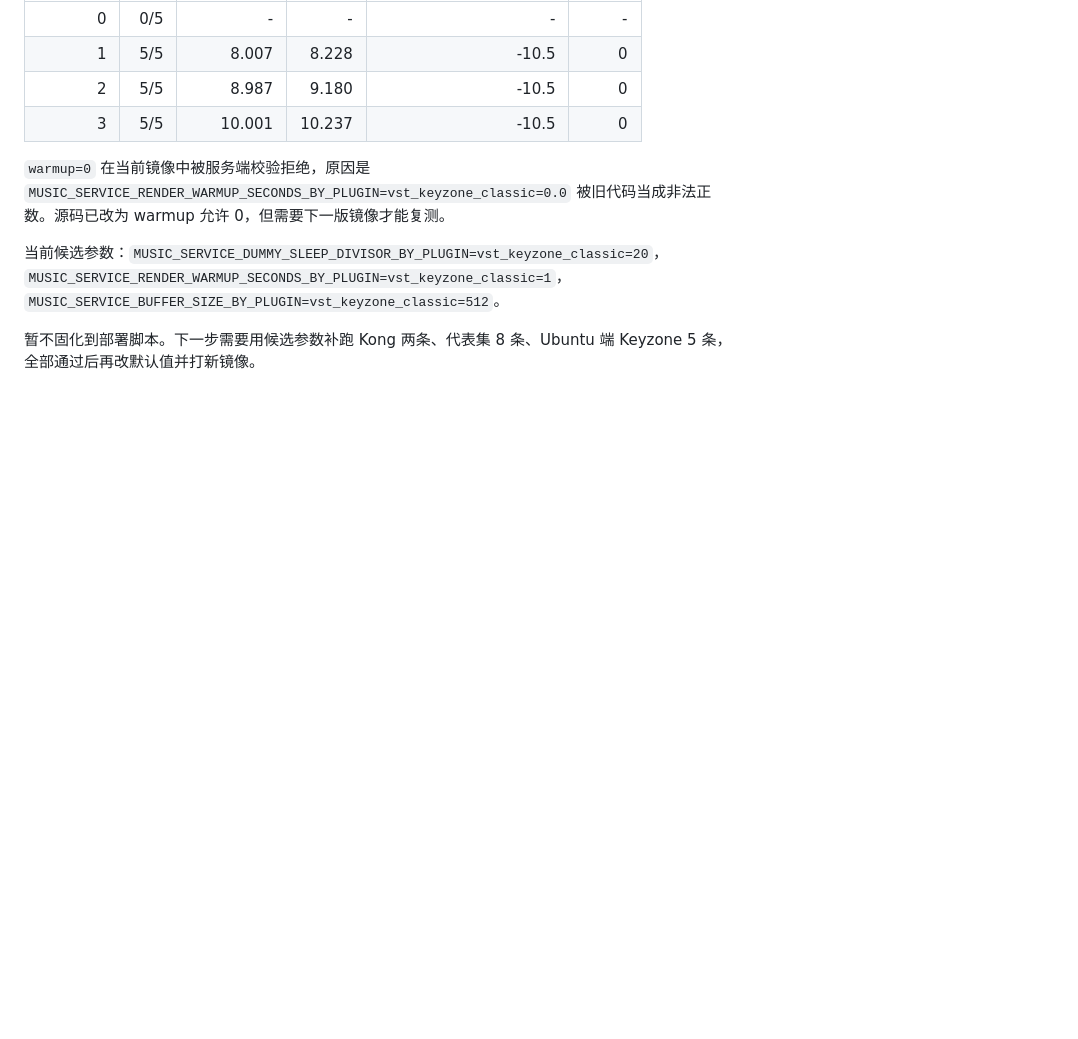
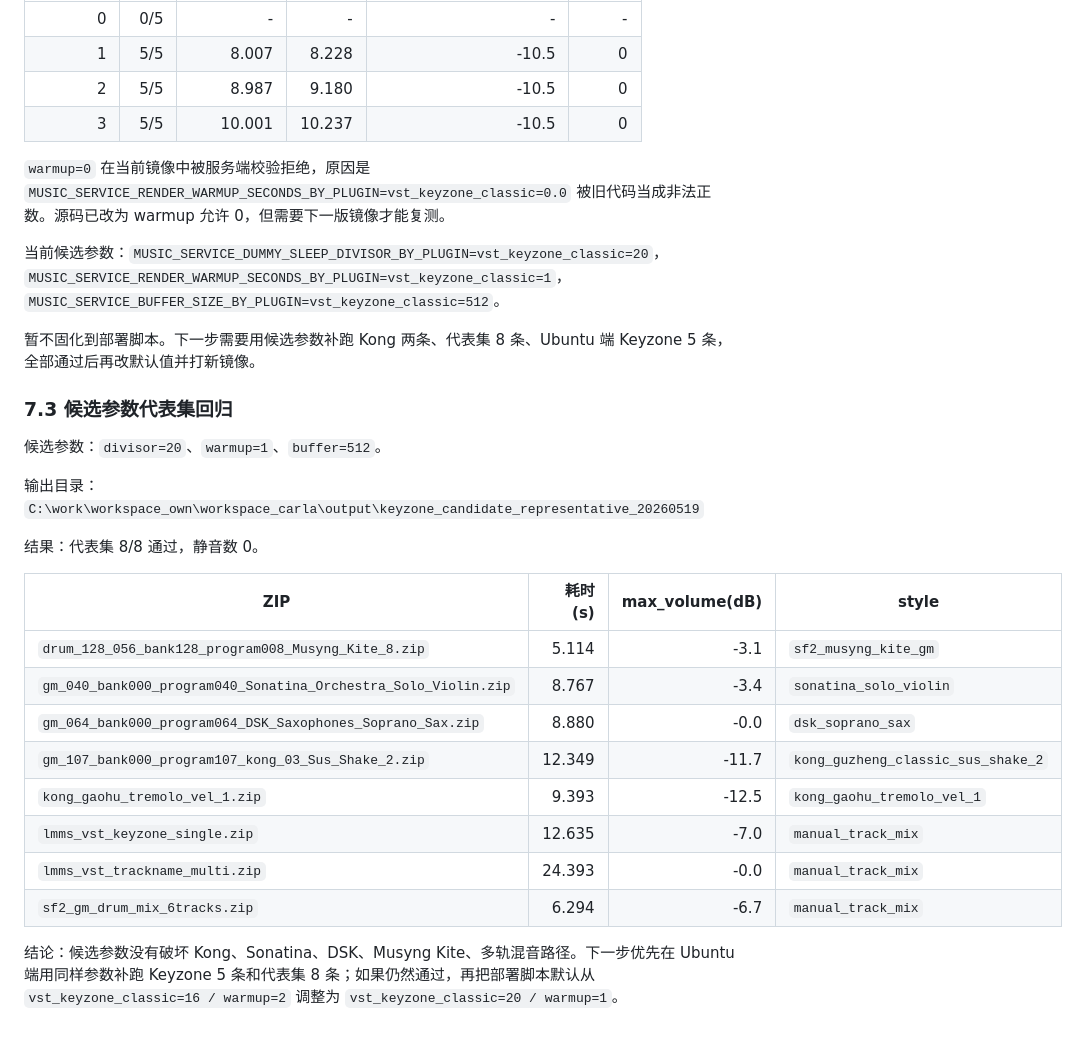
Before and after one commit to zhangkom/Carla_dev, a Markdown page: docs/PERF_NEXT_OPTIMIZATION_20260518_CN.md, the part around the change. Drawn GitHub-style; blank space fills up the shorter version.

Commit message:
当前完成：补充Keyzone候选参数代表集回归结果；下一步：在Ubuntu端复测候选参数后再固化默认配置

```diff
--- a/docs/PERF_NEXT_OPTIMIZATION_20260518_CN.md
+++ b/docs/PERF_NEXT_OPTIMIZATION_20260518_CN.md
@@ -169,3 +169,24 @@ python tools\run_keyzone_perf_matrix.py `
 当前候选参数：`MUSIC_SERVICE_DUMMY_SLEEP_DIVISOR_BY_PLUGIN=vst_keyzone_classic=20`，`MUSIC_SERVICE_RENDER_WARMUP_SECONDS_BY_PLUGIN=vst_keyzone_classic=1`，`MUSIC_SERVICE_BUFFER_SIZE_BY_PLUGIN=vst_keyzone_classic=512`。
 
 暂不固化到部署脚本。下一步需要用候选参数补跑 Kong 两条、代表集 8 条、Ubuntu 端 Keyzone 5 条，全部通过后再改默认值并打新镜像。
+
+### 7.3 候选参数代表集回归
+
+候选参数：`divisor=20`、`warmup=1`、`buffer=512`。
+
+输出目录：`C:\work\workspace_own\workspace_carla\output\keyzone_candidate_representative_20260519`
+
+结果：代表集 8/8 通过，静音数 0。
+
+| ZIP | 耗时(s) | max_volume(dB) | style |
+|---|---:|---:|---|
+| `drum_128_056_bank128_program008_Musyng_Kite_8.zip` | 5.114 | -3.1 | `sf2_musyng_kite_gm` |
+| `gm_040_bank000_program040_Sonatina_Orchestra_Solo_Violin.zip` | 8.767 | -3.4 | `sonatina_solo_violin` |
+| `gm_064_bank000_program064_DSK_Saxophones_Soprano_Sax.zip` | 8.880 | -0.0 | `dsk_soprano_sax` |
+| `gm_107_bank000_program107_kong_03_Sus_Shake_2.zip` | 12.349 | -11.7 | `kong_guzheng_classic_sus_shake_2` |
+| `kong_gaohu_tremolo_vel_1.zip` | 9.393 | -12.5 | `kong_gaohu_tremolo_vel_1` |
+| `lmms_vst_keyzone_single.zip` | 12.635 | -7.0 | `manual_track_mix` |
+| `lmms_vst_trackname_multi.zip` | 24.393 | -0.0 | `manual_track_mix` |
+| `sf2_gm_drum_mix_6tracks.zip` | 6.294 | -6.7 | `manual_track_mix` |
+
+结论：候选参数没有破坏 Kong、Sonatina、DSK、Musyng Kite、多轨混音路径。下一步优先在 Ubuntu 端用同样参数补跑 Keyzone 5 条和代表集 8 条；如果仍然通过，再把部署脚本默认从 `vst_keyzone_classic=16 / warmup=2` 调整为 `vst_keyzone_classic=20 / warmup=1`。
```
